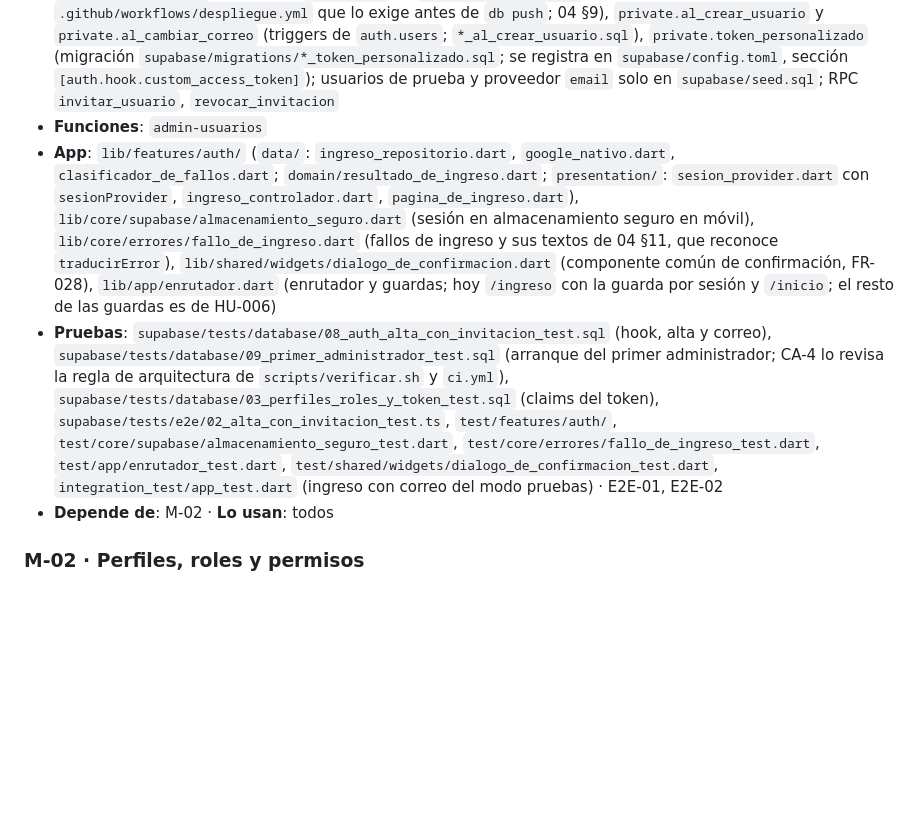
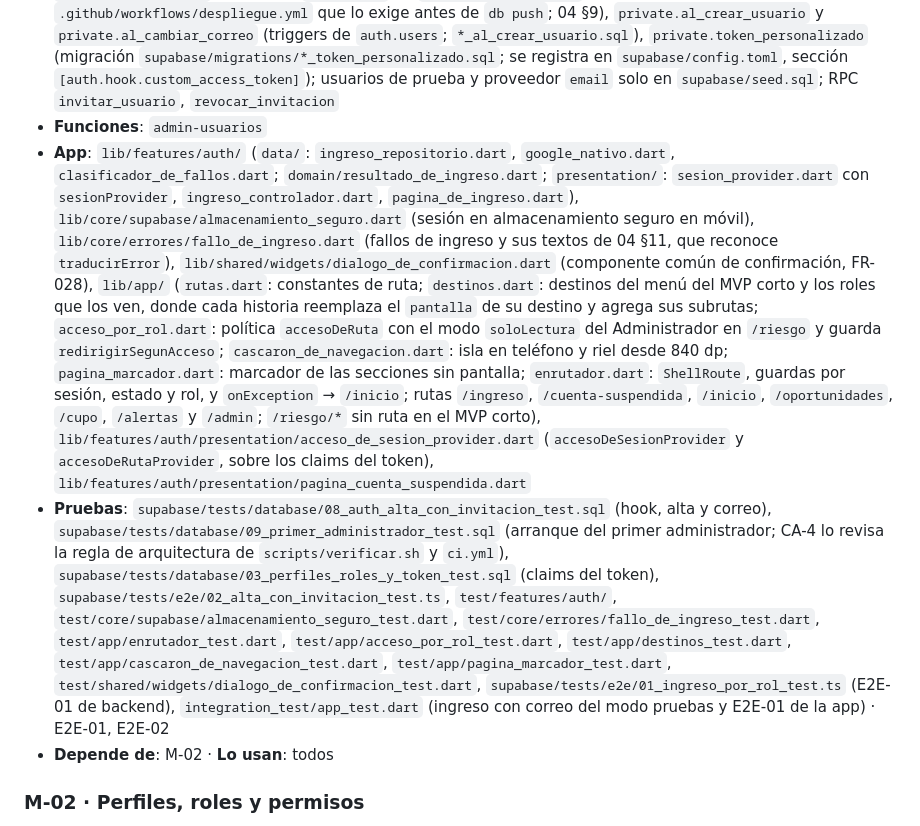
Before and after one commit to riverbonilla1504/NASTOCK, a Markdown page: docs/17-mapa-de-modulos.md, the part around the change. Rendered like a GitHub page; blank space fills up the shorter version.

```diff
--- a/docs/17-mapa-de-modulos.md
+++ b/docs/17-mapa-de-modulos.md
@@ -37,8 +37,8 @@ mueve o renombra algo, actualiza este mapa en el mismo PR.
 - **Docs**: 04 completo · 03 §6 · 12 §1
 - **BD**: `invitaciones` (con el tipo `estado_invitacion`; `*_invitaciones.sql`), `parametros` (`auth.*`; `*_parametros.sql`); `private.error_auth`, `private.antes_de_crear_usuario` (`*_hook_antes_de_crear_usuario.sql`; sus mensajes los redefine `*_mensajes_del_hook_de_alta.sql`; se registra en `supabase/config.toml`, sección `[auth.hook.before_user_created]`), `private.crear_invitacion_inicial` y `private.cargar_dominio_inicial` (arranque del primer administrador: `*_primer_administrador.sql`; el correo llega del secreto de GitHub `ADMIN_INICIAL_EMAIL` a Vault por `[db.vault]` de `supabase/config.toml` y el paso de `.github/workflows/despliegue.yml` que lo exige antes de `db push`; 04 §9), `private.al_crear_usuario` y `private.al_cambiar_correo` (triggers de `auth.users`; `*_al_crear_usuario.sql`), `private.token_personalizado` (migración `supabase/migrations/*_token_personalizado.sql`; se registra en `supabase/config.toml`, sección `[auth.hook.custom_access_token]`); usuarios de prueba y proveedor `email` solo en `supabase/seed.sql`; RPC `invitar_usuario`, `revocar_invitacion`
 - **Funciones**: `admin-usuarios`
-- **App**: `lib/features/auth/` (`data/`: `ingreso_repositorio.dart`, `google_nativo.dart`, `clasificador_de_fallos.dart`; `domain/resultado_de_ingreso.dart`; `presentation/`: `sesion_provider.dart` con `sesionProvider`, `ingreso_controlador.dart`, `pagina_de_ingreso.dart`), `lib/core/supabase/almacenamiento_seguro.dart` (sesión en almacenamiento seguro en móvil), `lib/core/errores/fallo_de_ingreso.dart` (fallos de ingreso y sus textos de 04 §11, que reconoce `traducirError`), `lib/shared/widgets/dialogo_de_confirmacion.dart` (componente común de confirmación, FR-028), `lib/app/enrutador.dart` (enrutador y guardas; hoy `/ingreso` con la guarda por sesión y `/inicio`; el resto de las guardas es de HU-006)
-- **Pruebas**: `supabase/tests/database/08_auth_alta_con_invitacion_test.sql` (hook, alta y correo), `supabase/tests/database/09_primer_administrador_test.sql` (arranque del primer administrador; CA-4 lo revisa la regla de arquitectura de `scripts/verificar.sh` y `ci.yml`), `supabase/tests/database/03_perfiles_roles_y_token_test.sql` (claims del token), `supabase/tests/e2e/02_alta_con_invitacion_test.ts`, `test/features/auth/`, `test/core/supabase/almacenamiento_seguro_test.dart`, `test/core/errores/fallo_de_ingreso_test.dart`, `test/app/enrutador_test.dart`, `test/shared/widgets/dialogo_de_confirmacion_test.dart`, `integration_test/app_test.dart` (ingreso con correo del modo pruebas) · E2E-01, E2E-02
+- **App**: `lib/features/auth/` (`data/`: `ingreso_repositorio.dart`, `google_nativo.dart`, `clasificador_de_fallos.dart`; `domain/resultado_de_ingreso.dart`; `presentation/`: `sesion_provider.dart` con `sesionProvider`, `ingreso_controlador.dart`, `pagina_de_ingreso.dart`), `lib/core/supabase/almacenamiento_seguro.dart` (sesión en almacenamiento seguro en móvil), `lib/core/errores/fallo_de_ingreso.dart` (fallos de ingreso y sus textos de 04 §11, que reconoce `traducirError`), `lib/shared/widgets/dialogo_de_confirmacion.dart` (componente común de confirmación, FR-028), `lib/app/` (`rutas.dart`: constantes de ruta; `destinos.dart`: destinos del menú del MVP corto y los roles que los ven, donde cada historia reemplaza el `pantalla` de su destino y agrega sus subrutas; `acceso_por_rol.dart`: política `accesoDeRuta` con el modo `soloLectura` del Administrador en `/riesgo` y guarda `redirigirSegunAcceso`; `cascaron_de_navegacion.dart`: isla en teléfono y riel desde 840 dp; `pagina_marcador.dart`: marcador de las secciones sin pantalla; `enrutador.dart`: `ShellRoute`, guardas por sesión, estado y rol, y `onException` → `/inicio`; rutas `/ingreso`, `/cuenta-suspendida`, `/inicio`, `/oportunidades`, `/cupo`, `/alertas` y `/admin`; `/riesgo/*` sin ruta en el MVP corto), `lib/features/auth/presentation/acceso_de_sesion_provider.dart` (`accesoDeSesionProvider` y `accesoDeRutaProvider`, sobre los claims del token), `lib/features/auth/presentation/pagina_cuenta_suspendida.dart`
+- **Pruebas**: `supabase/tests/database/08_auth_alta_con_invitacion_test.sql` (hook, alta y correo), `supabase/tests/database/09_primer_administrador_test.sql` (arranque del primer administrador; CA-4 lo revisa la regla de arquitectura de `scripts/verificar.sh` y `ci.yml`), `supabase/tests/database/03_perfiles_roles_y_token_test.sql` (claims del token), `supabase/tests/e2e/02_alta_con_invitacion_test.ts`, `test/features/auth/`, `test/core/supabase/almacenamiento_seguro_test.dart`, `test/core/errores/fallo_de_ingreso_test.dart`, `test/app/enrutador_test.dart`, `test/app/acceso_por_rol_test.dart`, `test/app/destinos_test.dart`, `test/app/cascaron_de_navegacion_test.dart`, `test/app/pagina_marcador_test.dart`, `test/shared/widgets/dialogo_de_confirmacion_test.dart`, `supabase/tests/e2e/01_ingreso_por_rol_test.ts` (E2E-01 de backend), `integration_test/app_test.dart` (ingreso con correo del modo pruebas y E2E-01 de la app) · E2E-01, E2E-02
 - **Depende de**: M-02 · **Lo usan**: todos
 
 ### M-02 · Perfiles, roles y permisos
```
Also changed, not shown: DESIGN.md (+8 -0 lines), specs/006-navegacion-segun-el-rol/tasks.md (+13 -13 lines).
